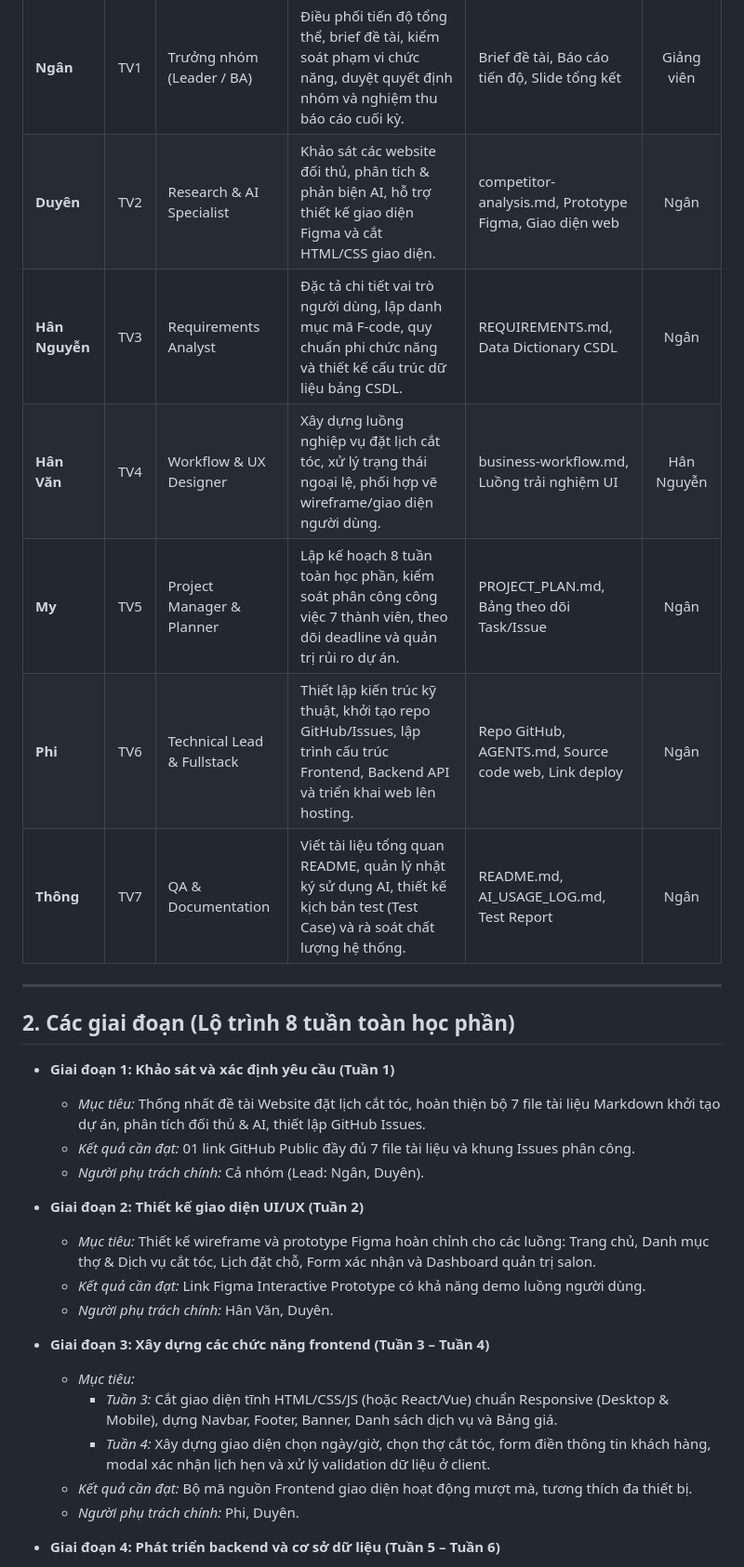
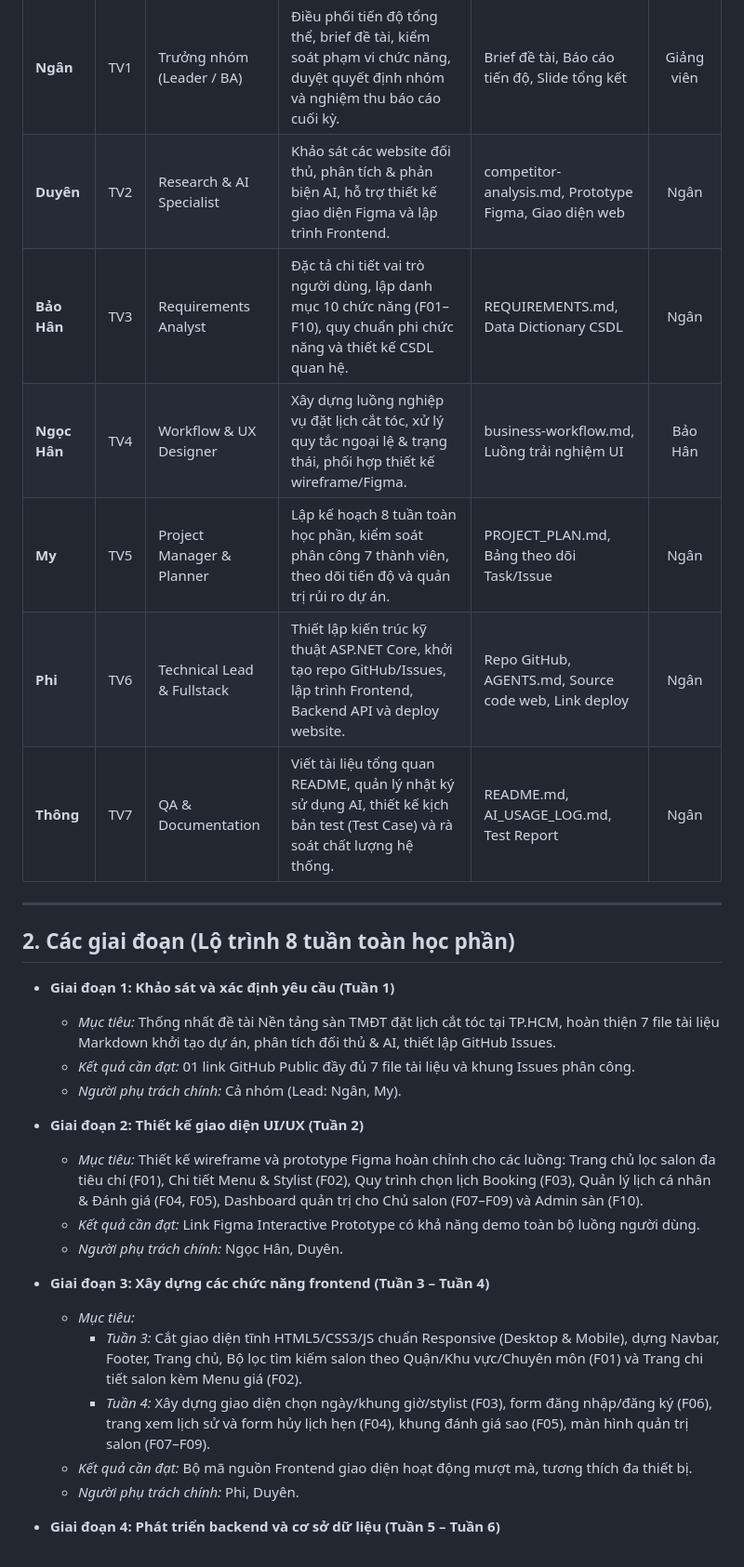
Before and after one commit to philipng09/salon-booking-project, a Markdown page: PROJECT_PLAN.md, the part around one of its changes. Shown at 93% size. GitHub-like rendering.

```diff
--- a/PROJECT_PLAN.md
+++ b/PROJECT_PLAN.md
@@ -4,11 +4,11 @@
 | Thành viên | Mã TV | Vai trò dự án | Trách nhiệm chính xuyên suốt 8 tuần | Sản phẩm bàn giao chính | Người duyệt |
 |---|:---:|---|---|---|:---:|
 | **Ngân** | TV1 | Trưởng nhóm (Leader / BA) | Điều phối tiến độ tổng thể, brief đề tài, kiểm soát phạm vi chức năng, duyệt quyết định nhóm và nghiệm thu báo cáo cuối kỳ. | Brief đề tài, Báo cáo tiến độ, Slide tổng kết | Giảng viên |
-| **Duyên** | TV2 | Research & AI Specialist | Khảo sát các website đối thủ, phân tích & phản biện AI, hỗ trợ thiết kế giao diện Figma và cắt HTML/CSS giao diện. | competitor-analysis.md, Prototype Figma, Giao diện web | Ngân |
-| **Hân Nguyễn** | TV3 | Requirements Analyst | Đặc tả chi tiết vai trò người dùng, lập danh mục mã F-code, quy chuẩn phi chức năng và thiết kế cấu trúc dữ liệu bảng CSDL. | REQUIREMENTS.md, Data Dictionary CSDL | Ngân |
-| **Hân Văn** | TV4 | Workflow & UX Designer | Xây dựng luồng nghiệp vụ đặt lịch cắt tóc, xử lý trạng thái ngoại lệ, phối hợp vẽ wireframe/giao diện người dùng. | business-workflow.md, Luồng trải nghiệm UI | Hân Nguyễn |
-| **My** | TV5 | Project Manager & Planner | Lập kế hoạch 8 tuần toàn học phần, kiểm soát phân công công việc 7 thành viên, theo dõi deadline và quản trị rủi ro dự án. | PROJECT_PLAN.md, Bảng theo dõi Task/Issue | Ngân |
-| **Phi** | TV6 | Technical Lead & Fullstack | Thiết lập kiến trúc kỹ thuật, khởi tạo repo GitHub/Issues, lập trình cấu trúc Frontend, Backend API và triển khai web lên hosting. | Repo GitHub, AGENTS.md, Source code web, Link deploy | Ngân |
+| **Duyên** | TV2 | Research & AI Specialist | Khảo sát các website đối thủ, phân tích & phản biện AI, hỗ trợ thiết kế giao diện Figma và lập trình Frontend. | competitor-analysis.md, Prototype Figma, Giao diện web | Ngân |
+| **Bảo Hân** | TV3 | Requirements Analyst | Đặc tả chi tiết vai trò người dùng, lập danh mục 10 chức năng (F01–F10), quy chuẩn phi chức năng và thiết kế CSDL quan hệ. | REQUIREMENTS.md, Data Dictionary CSDL | Ngân |
+| **Ngọc Hân** | TV4 | Workflow & UX Designer | Xây dựng luồng nghiệp vụ đặt lịch cắt tóc, xử lý quy tắc ngoại lệ & trạng thái, phối hợp thiết kế wireframe/Figma. | business-workflow.md, Luồng trải nghiệm UI | Bảo Hân |
+| **My** | TV5 | Project Manager & Planner | Lập kế hoạch 8 tuần toàn học phần, kiểm soát phân công 7 thành viên, theo dõi tiến độ và quản trị rủi ro dự án. | PROJECT_PLAN.md, Bảng theo dõi Task/Issue | Ngân |
+| **Phi** | TV6 | Technical Lead & Fullstack | Thiết lập kiến trúc kỹ thuật ASP.NET Core, khởi tạo repo GitHub/Issues, lập trình Frontend, Backend API và deploy website. | Repo GitHub, AGENTS.md, Source code web, Link deploy | Ngân |
 | **Thông** | TV7 | QA & Documentation | Viết tài liệu tổng quan README, quản lý nhật ký sử dụng AI, thiết kế kịch bản test (Test Case) và rà soát chất lượng hệ thống. | README.md, AI_USAGE_LOG.md, Test Report | Ngân |
 
 ---
@@ -16,19 +16,19 @@
 ## 2. Các giai đoạn (Lộ trình 8 tuần toàn học phần)
 
 - **Giai đoạn 1: Khảo sát và xác định yêu cầu (Tuần 1)**
-  - *Mục tiêu:* Thống nhất đề tài Website đặt lịch cắt tóc, hoàn thiện bộ 7 file tài liệu Markdown khởi tạo dự án, phân tích đối thủ & AI, thiết lập GitHub Issues.
+  - *Mục tiêu:* Thống nhất đề tài Nền tảng sàn TMĐT đặt lịch cắt tóc tại TP.HCM, hoàn thiện 7 file tài liệu Markdown khởi tạo dự án, phân tích đối thủ & AI, thiết lập GitHub Issues.
   - *Kết quả cần đạt:* 01 link GitHub Public đầy đủ 7 file tài liệu và khung Issues phân công.
-  - *Người phụ trách chính:* Cả nhóm (Lead: Ngân, Duyên).
+  - *Người phụ trách chính:* Cả nhóm (Lead: Ngân, My).
 
 - **Giai đoạn 2: Thiết kế giao diện UI/UX (Tuần 2)**
-  - *Mục tiêu:* Thiết kế wireframe và prototype Figma hoàn chỉnh cho các luồng: Trang chủ, Danh mục thợ & Dịch vụ cắt tóc, Lịch đặt chỗ, Form xác nhận và Dashboard quản trị salon.
-  - *Kết quả cần đạt:* Link Figma Interactive Prototype có khả năng demo luồng người dùng.
-  - *Người phụ trách chính:* Hân Văn, Duyên.
+  - *Mục tiêu:* Thiết kế wireframe và prototype Figma hoàn chỉnh cho các luồng: Trang chủ lọc salon đa tiêu chí (F01), Chi tiết Menu & Stylist (F02), Quy trình chọn lịch Booking (F03), Quản lý lịch cá nhân & Đánh giá (F04, F05), Dashboard quản trị cho Chủ salon (F07–F09) và Admin sàn (F10).
+  - *Kết quả cần đạt:* Link Figma Interactive Prototype có khả năng demo toàn bộ luồng người dùng.
+  - *Người phụ trách chính:* Ngọc Hân, Duyên.
 
 - **Giai đoạn 3: Xây dựng các chức năng frontend (Tuần 3 – Tuần 4)**
   - *Mục tiêu:*
-    - *Tuần 3:* Cắt giao diện tĩnh HTML/CSS/JS (hoặc React/Vue) chuẩn Responsive (Desktop & Mobile), dựng Navbar, Footer, Banner, Danh sách dịch vụ và Bảng giá.
-    - *Tuần 4:* Xây dựng giao diện chọn ngày/giờ, chọn thợ cắt tóc, form điền thông tin khách hàng, modal xác nhận lịch hẹn và xử lý validation dữ liệu ở client.
+    - *Tuần 3:* Cắt giao diện tĩnh HTML5/CSS3/JS chuẩn Responsive (Desktop & Mobile), dựng Navbar, Footer, Trang chủ, Bộ lọc tìm kiếm salon theo Quận/Khu vực/Chuyên môn (F01) và Trang chi tiết salon kèm Menu giá (F02).
+    - *Tuần 4:* Xây dựng giao diện chọn ngày/khung giờ/stylist (F03), form đăng nhập/đăng ký (F06), trang xem lịch sử và form hủy lịch hẹn (F04), khung đánh giá sao (F05), màn hình quản trị salon (F07–F09).
   - *Kết quả cần đạt:* Bộ mã nguồn Frontend giao diện hoạt động mượt mà, tương thích đa thiết bị.
   - *Người phụ trách chính:* Phi, Duyên.
 
```
Also changed, not shown: other parts of PROJECT_PLAN.md (+36 -36 lines).
